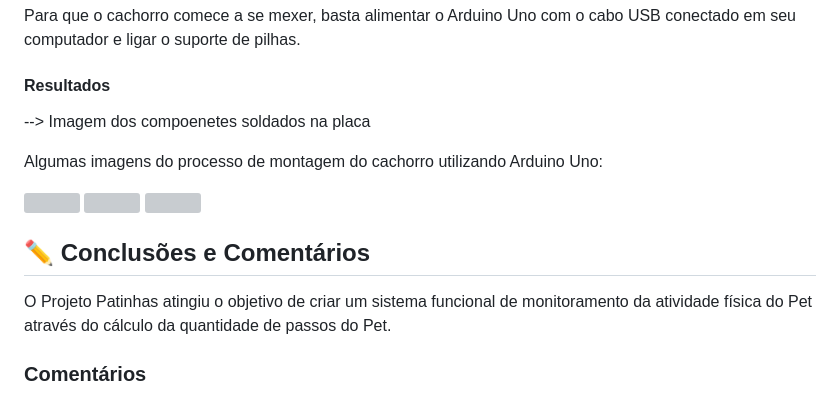
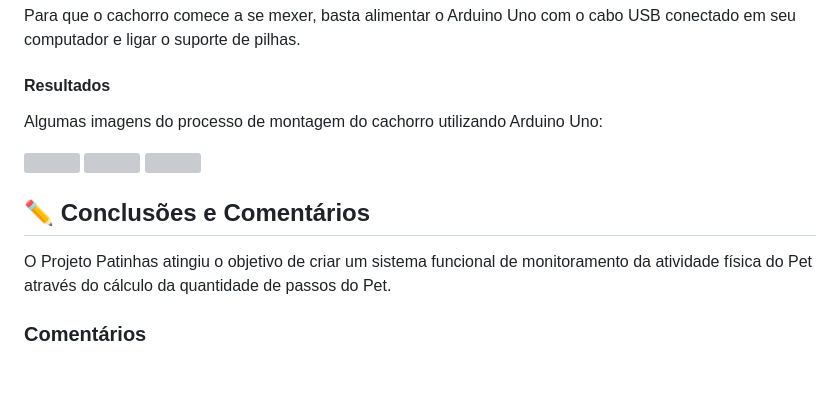
Before and after one commit to willianjsf/Patinhas-CFA, a Markdown page: Relatorios/README.md, the part around the change. GitHub-like rendering; blank space fills up the shorter version; grey boxes are pictures that could not be loaded.

Commit message:
Clean up README.md by removing extra lines
Removed unnecessary lines and improved formatting.

```diff
--- a/Relatorios/README.md
+++ b/Relatorios/README.md
@@ -183,8 +183,6 @@ Para que o cachorro comece a se mexer, basta alimentar o Arduino Uno com o cabo
 
 #### Resultados
 
---> Imagem dos compoenetes soldados na placa
-
 Algumas imagens do processo de montagem do cachorro utilizando Arduino Uno:
 
 <p style="display: flex; justify-content:space-between; ">
@@ -197,8 +195,6 @@ Algumas imagens do processo de montagem do cachorro utilizando Arduino Uno:
 ## ✏️ Conclusões e Comentários
 
 O Projeto Patinhas atingiu o objetivo de criar um sistema funcional de monitoramento da atividade física do Pet através do cálculo da quantidade de passos do Pet.
-
-
 
 ### Comentários
 
```
